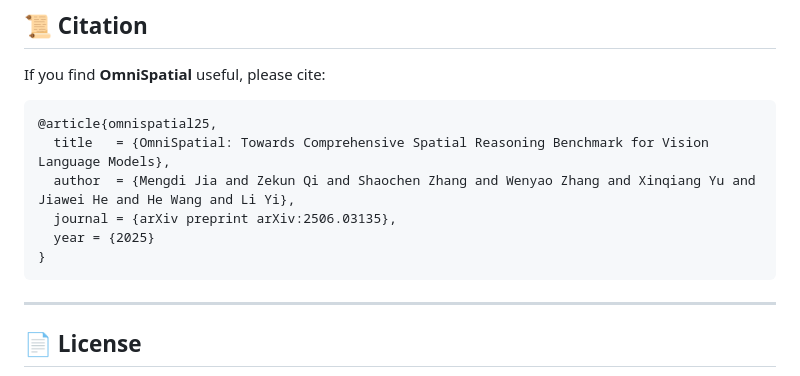
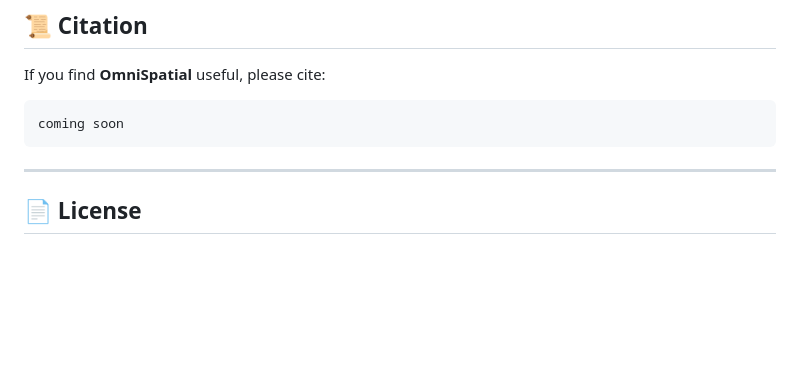
Before and after one commit to GaryStack/MMR-V, a Markdown page: README.md, the part around the change. Rendered like a GitHub page; blank space fills up the shorter version.

````diff
--- a/README.md
+++ b/README.md
@@ -114,12 +114,7 @@ The full video corresponding to this example can be found here: https://www.yout
 If you find **OmniSpatial** useful, please cite:
 
 ```bibtex
-@article{omnispatial25,
-  title   = {OmniSpatial: Towards Comprehensive Spatial Reasoning Benchmark for Vision Language Models},
-  author  = {Mengdi Jia and Zekun Qi and Shaochen Zhang and Wenyao Zhang and Xinqiang Yu and Jiawei He and He Wang and Li Yi},
-  journal = {arXiv preprint arXiv:2506.03135},
-  year = {2025}
-}
+coming soon
 ```
 
 ---
````
